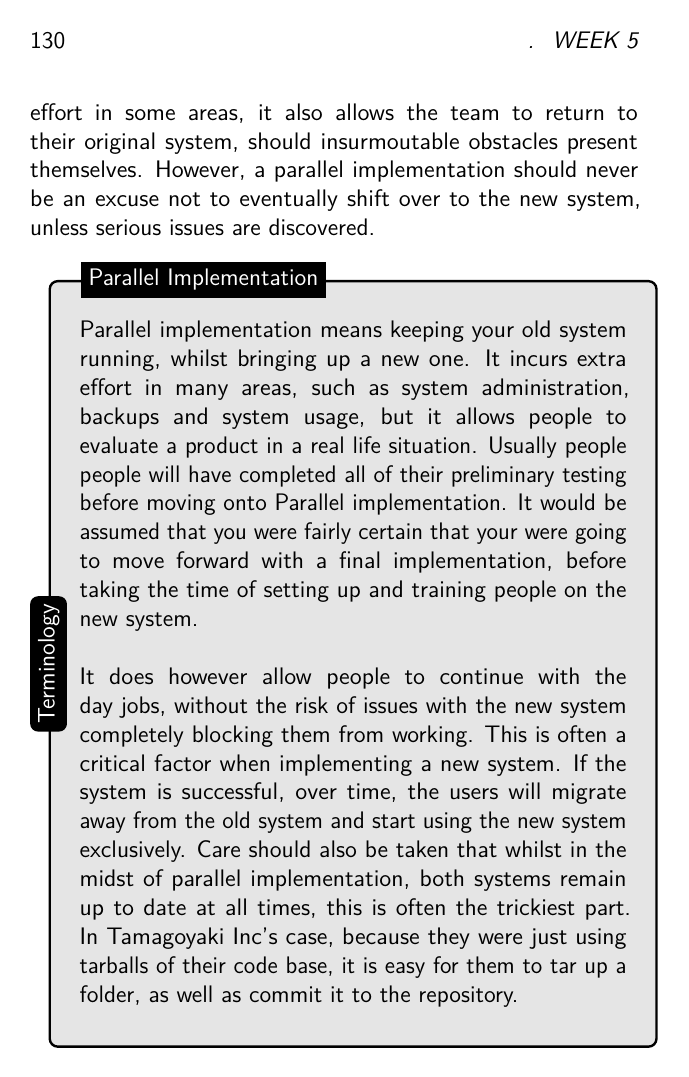
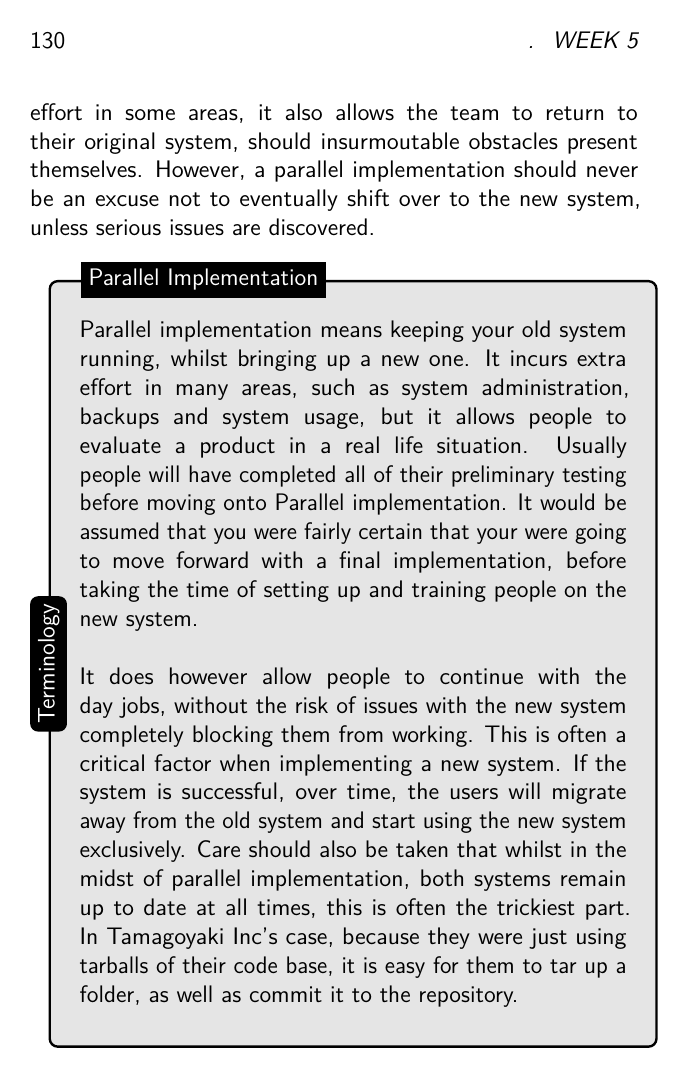
Before and after one commit to cbx33/gitt, a LaTeX thesis (gitt.tex, which reads chap5.tex): page 130 of 164. Compiled offline with pdfLaTeX.

Commit message:
Fix spelling with double people

```diff
--- a/chap5.tex
+++ b/chap5.tex
@@ -18,7 +18,7 @@ It is because of these very factors that you should probably consider employing
 \begin{tikzpicture}
 \node [mybox] (box){%
     \begin{minipage}{.9\textwidth}
-Parallel implementation means keeping your old system running, whilst bringing up a new one.  It incurs extra effort in many areas, such as system administration, backups and system usage, but it allows people to evaluate a product in a real life situation.  Usually people people will have completed all of their preliminary testing before moving onto Parallel implementation.  It would be assumed that you were fairly certain that your were going to move forward with a final implementation, before taking the time of setting up and training people on the new system.
+Parallel implementation means keeping your old system running, whilst bringing up a new one.  It incurs extra effort in many areas, such as system administration, backups and system usage, but it allows people to evaluate a product in a real life situation.  Usually people will have completed all of their preliminary testing before moving onto Parallel implementation.  It would be assumed that you were fairly certain that your were going to move forward with a final implementation, before taking the time of setting up and training people on the new system.
 \newline
 \newline
 It does however allow people to continue with the day jobs, without the risk of issues with the new system completely blocking them from working.  This is often a critical factor when implementing a new system.  If the system is successful, over time, the users will migrate away from the old system and start using the new system exclusively.  Care should also be taken that whilst in the midst of parallel implementation, both systems remain up to date at all times, this is often the trickiest part.  In Tamagoyaki Inc's case, because they were just using tarballs of their code base, it is easy for them to tar up a folder, as well as commit it to the repository.
```
